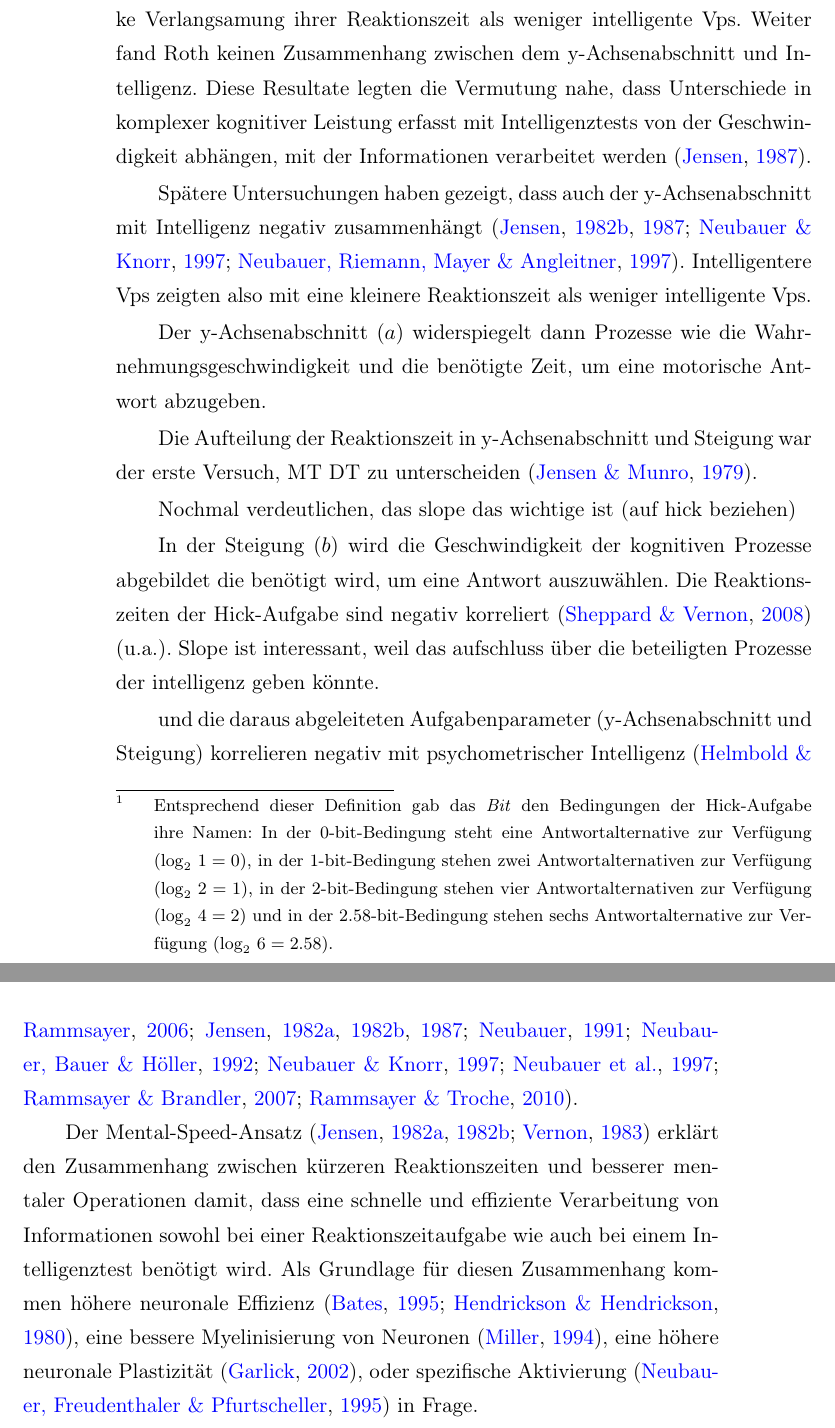
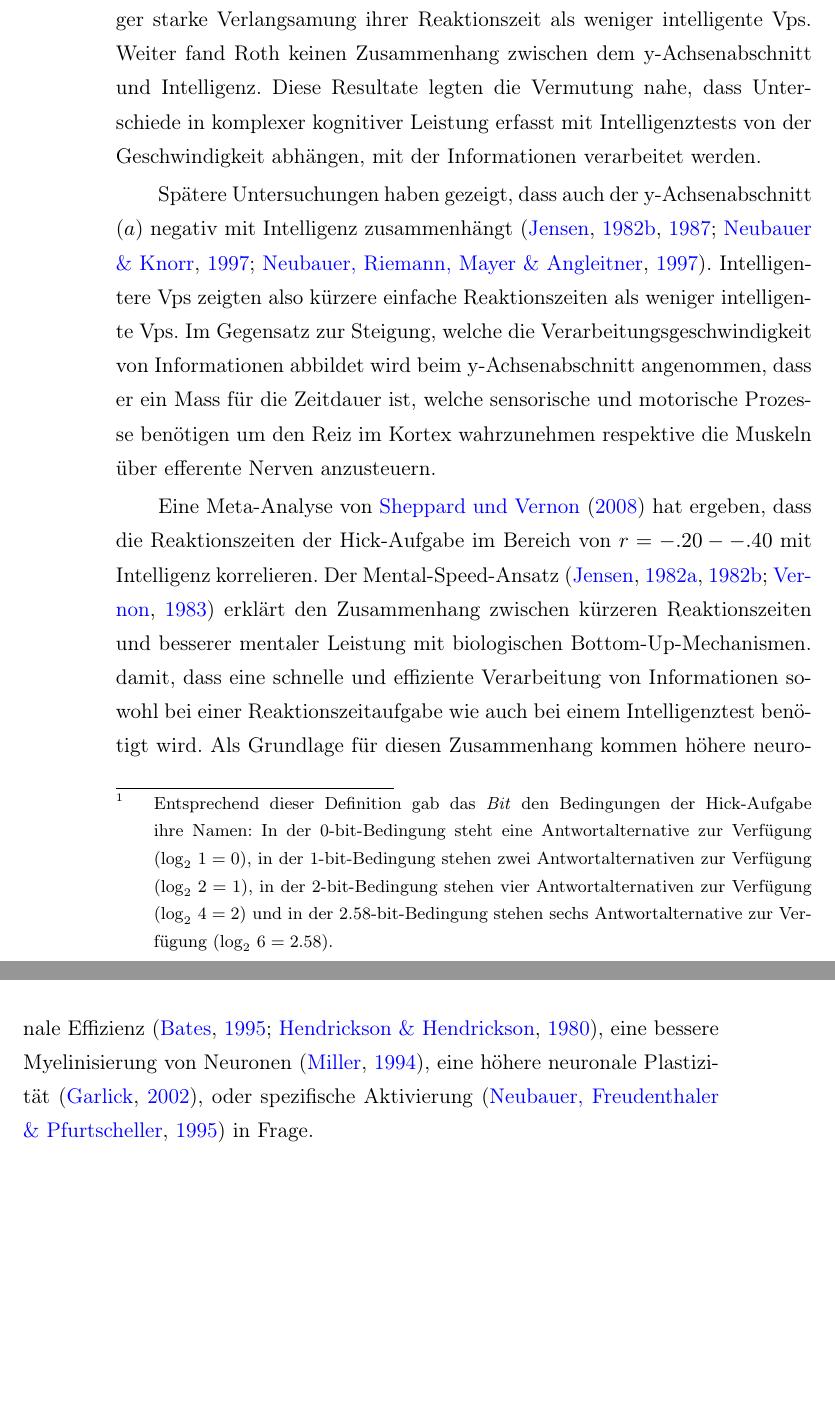
Before and after one commit to pipomas/PhD_thesis, a LaTeX thesis (diss.tex): two parts of pages 20 and 21 of 108, joined at a grey line, cut so that both start at the same text, the shorter picture padded with empty space. Compiled offline with pdfLaTeX.

Commit message:
edited "Mental-Speed-Ansatz"

```diff
--- a/diss.tex
+++ b/diss.tex
@@ -582,36 +582,12 @@ oder das Visual-Scan-Paradigma \citep[][S. 66--71]{Neisser1967}.
 
 Eine der beliebtesten und ältesten \gls{eka} ist die \gls{ha} \citep{Hick1952}. Die \gls{ha} erfasst einfache Reaktionszeit und die Reaktionszeit für eine Mehrfachauswahl. Die Reaktionszeit in der \gls{ha} kann gemäss \citet[S. 105]{Jensen1987a} mit der linearen Funktion \textit{Reaktionszeit}~$=a+b\log_{2}n$ beschrieben werden, wobei $a$ durch den y-Achsen\-ab\-schnitt, $b$ durch die Steigung der Regres\-sions\-geraden und $\log_{2}\,n$ durch den Logarithmus zur Basis 2 der Anzahl Antwortalternativen ($n$) bestimmt ist. Das Produkt $\log_{2}\,n$ wurde von \citet{Hick1952} als \textit{Bit} bezeichnet und entspricht derjenigen Menge an Information, welche die Entscheidung zwischen zwei gleich wahrscheinlichen Antwortalternativen ermöglicht\footnote{Entsprechend dieser Definition gab das \textit{Bit} den Bedingungen der \gls{ha} ihre Namen: In der 0-bit-Bedingung steht eine Antwortalternative zur Verfügung ($\log_{2}\,1=0$), in der 1-bit-Bedingung stehen zwei Antwortalternativen zur Verfügung ($\log_{2}\,2=1$), in der 2-bit-Bedingung stehen vier Antwortalternativen zur Verfügung ($\log_{2}\,4=2$) und in der 2.58-bit-Bedingung stehen sechs Antwortalternative zur Verfügung ($\log_{2}\,6=2.58$).} \citep[siehe auch][S. 27]{Jensen2006}.
 
-Für die Differentielle Psychologie wurde die \gls{ha} mit der Untersuchung von Roth \citep[1964; zitiert nach][S. 105]{Jensen1987a} interessant. Er berichtete über einen Zusammenhang von $r=-.39$ zwischen der aus den Reaktionszeiten abgeleiteten Steigung und Intelligenz. Intelligentere \glspl{vp} zeigten also mit zunehmender Anzahl Antwortalternativen einen weniger starke Verlangsamung ihrer Reaktionszeit als weniger intelligente \glspl{vp}. Weiter fand Roth keinen Zusammenhang zwischen dem y-Achsenabschnitt und Intelligenz. Diese Resultate legten die Vermutung nahe, dass Unterschiede in komplexer kognitiver Leistung erfasst mit Intelligenztests von der Geschwindigkeit abhängen, mit der Informationen verarbeitet werden \citep{Jensen1987a}.
-
-Spätere Untersuchungen haben gezeigt, dass auch der y-Achsenabschnitt mit Intelligenz negativ zusammenhängt \citep{Jensen1982b, Jensen1987a, Neubauer1997a, Neubauer1997b}. Intelligentere \glspl{vp} zeigten also mit eine kleinere Reaktionszeit als weniger intelligente \glspl{vp}.
-
-
-
-Der y-Achsenabschnitt ($a$) widerspiegelt dann Prozesse wie die Wahrnehmungsgeschwindigkeit und die benötigte Zeit, um eine motorische Antwort abzugeben.
-
-
-Die Aufteilung der Reaktionszeit in y-Achsenabschnitt und Steigung war der erste Versuch, MT DT zu unterscheiden \citep{Jensen1979}.
-
-
-
-Nochmal verdeutlichen, das slope das wichtige ist (auf hick beziehen)
-
-
-
-
-
-In der Steigung ($b$) wird die Geschwindigkeit der kognitiven Prozesse abgebildet die benötigt wird, um eine Antwort auszuwählen.
-Die Reaktionszeiten der \gls{ha} sind negativ korreliert \citep{Sheppard2008} (u.a.).
-Slope ist interessant, weil das aufschluss über die beteiligten Prozesse der intelligenz geben könnte.
-
-
-und die daraus abgeleiteten Aufgabenparameter (y-Achsenabschnitt und Steigung) korrelieren negativ mit psychometrischer Intelligenz \citep{Helmbold2006a, Jensen1982a, Jensen1982b, Jensen1987a, Neubauer1991, Neubauer1992, Neubauer1997a, Neubauer1997b, Rammsayer2007, Rammsayer2010a}.
-
-%Siehe auch \citet{Jensen1998b} suppressor variable
-
-
-Der Mental-Speed-Ansatz \citep{Jensen1982a, Jensen1982b, Vernon1983} erklärt den Zusammenhang zwischen kürzeren Reaktionszeiten und besserer mentaler Operationen damit, dass eine schnelle und effiziente Verarbeitung von Informationen sowohl bei einer Reaktionszeitaufgabe wie auch bei einem Intelligenztest benötigt wird. Als Grundlage für diesen Zusammenhang kommen höhere neuronale Effizienz \citep{Bates1995, Hendrickson1980}, eine bessere Myelinisierung von Neuronen \citep{Miller1994}, eine höhere neuronale Plastizität \citep{Garlick2002}, oder spezifische Aktivierung \citep{Neubauer1995} in Frage.
+Für die Differentielle Psychologie wurde die \gls{ha} mit der Untersuchung von Roth \citep[1964; zitiert nach][S. 105]{Jensen1987a} interessant. Er berichtete über einen Zusammenhang von $r=-.39$ zwischen der aus den Reaktionszeiten abgeleiteten Steigung ($b$) und Intelligenz. Intelligentere \glspl{vp} zeigten also mit zunehmender Anzahl Antwortalternativen einen weniger starke Verlangsamung ihrer Reaktionszeit als weniger intelligente \glspl{vp}. Weiter fand Roth keinen Zusammenhang zwischen dem y-Achsenabschnitt und Intelligenz. Diese Resultate legten die Vermutung nahe, dass Unterschiede in komplexer kognitiver Leistung erfasst mit Intelligenztests von der Geschwindigkeit abhängen, mit der Informationen verarbeitet werden.
+
+Spätere Untersuchungen haben gezeigt, dass auch der y-Achsenabschnitt ($a$) negativ mit Intelligenz zusammenhängt \citep{Jensen1982b, Jensen1987a, Neubauer1997a, Neubauer1997b}. Intelligentere \glspl{vp} zeigten also kürzere einfache Reaktionszeiten als weniger intelligente \glspl{vp}. Im Gegensatz zur Steigung, welche die Verarbeitungsgeschwindigkeit von Informationen abbildet wird beim y-Achsenabschnitt angenommen, dass er ein Mass für die Zeitdauer ist, welche sensorische und motorische Prozesse benötigen um den Reiz im Kortex wahrzunehmen respektive die Muskeln über efferente Nerven anzusteuern.
+
+Eine Meta-Analyse von \citet{Sheppard2008} hat ergeben, dass die Reaktionszeiten der \gls{ha} im Bereich von $r=-.20 - -.40$ mit Intelligenz korrelieren.
+Der Mental-Speed-Ansatz \citep{Jensen1982a, Jensen1982b, Vernon1983} erklärt den Zusammenhang zwischen kürzeren Reaktionszeiten und besserer mentaler Leistung mit biologischen Bottom-Up-Mechanismen.  damit, dass eine schnelle und effiziente Verarbeitung von Informationen sowohl bei einer Reaktionszeitaufgabe wie auch bei einem Intelligenztest benötigt wird. Als Grundlage für diesen Zusammenhang kommen höhere neuronale Effizienz \citep{Bates1995, Hendrickson1980}, eine bessere Myelinisierung von Neuronen \citep{Miller1994}, eine höhere neuronale Plastizität \citep{Garlick2002}, oder spezifische Aktivierung \citep{Neubauer1995} in Frage.
 
 
 
```
Also changed, not shown: diss.pdf, diss.tex (2 more changed lines).
